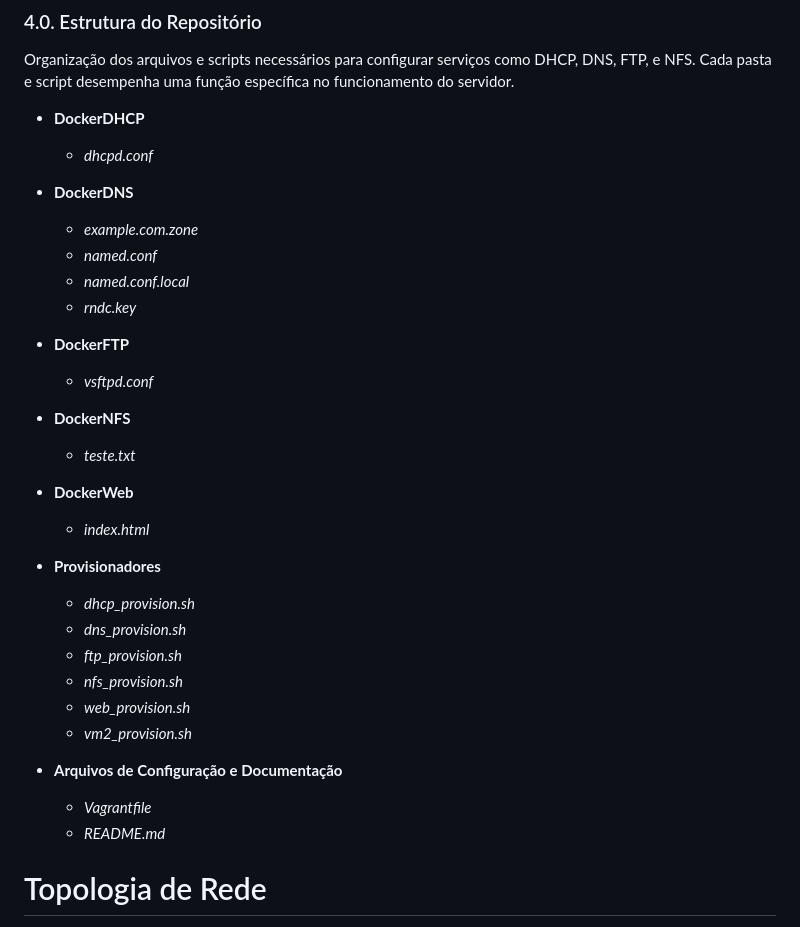
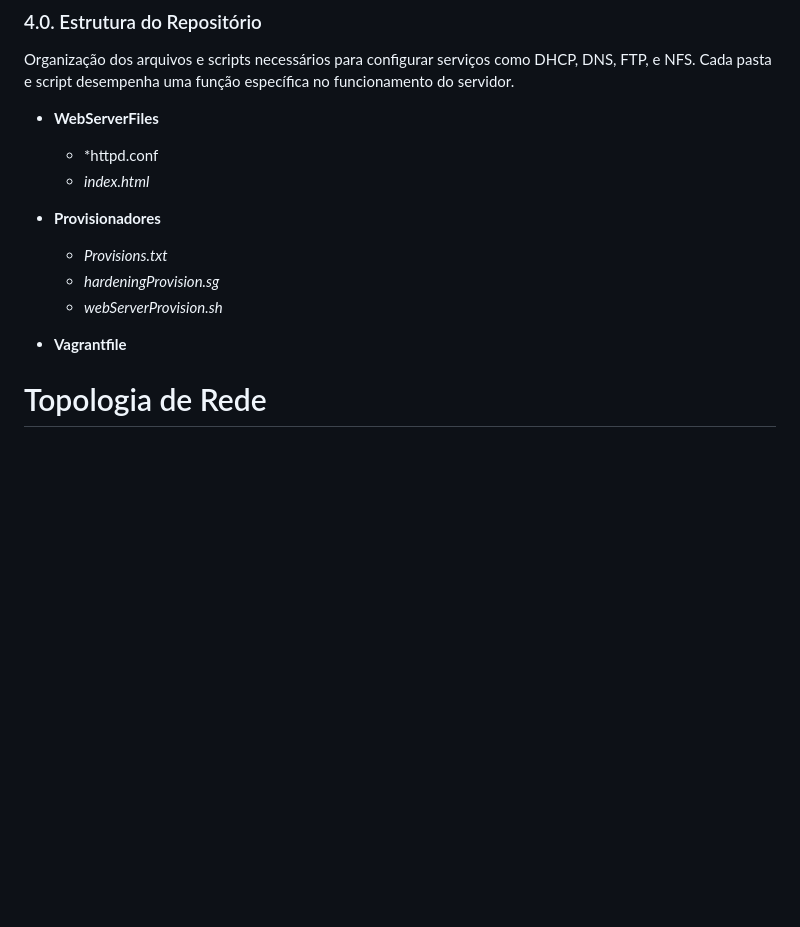
Before and after one commit to NeerdyBee/Seguran-aDaInforma-o-ProjetoFinal, a Markdown page: README.md, the part around the change. Rendered like a GitHub page; blank space fills up the shorter version.

```diff
--- a/README.md
+++ b/README.md
@@ -100,35 +100,16 @@ Implementamos uma rotina de backups automatizados utilizando o **rsync** para ga
 
 Organização dos arquivos e scripts necessários para configurar serviços como DHCP, DNS, FTP, e NFS. Cada pasta e script desempenha uma função específica no funcionamento do servidor.
 
-- **DockerDHCP**
-  - *dhcpd.conf*
-
-- **DockerDNS**
-  - *example.com.zone*
-  - *named.conf*
-  - *named.conf.local*
-  - *rndc.key*
-
-- **DockerFTP**
-  - *vsftpd.conf*
-
-- **DockerNFS**
-  - *teste.txt*
-
-- **DockerWeb**
+- **WebServerFiles**
+  - *httpd.conf
   - *index.html*
 
 - **Provisionadores**
-  - *dhcp_provision.sh*
-  - *dns_provision.sh*
-  - *ftp_provision.sh*
-  - *nfs_provision.sh*
-  - *web_provision.sh*
-  - *vm2_provision.sh*
+  - *Provisions.txt*
+  - *hardeningProvision.sg*
+  - *webServerProvision.sh*
 
-- **Arquivos de Configuração e Documentação**
-  - *Vagrantfile*
-  - *README.md*
+- **Vagrantfile**
 
 # Topologia de Rede
 
```
